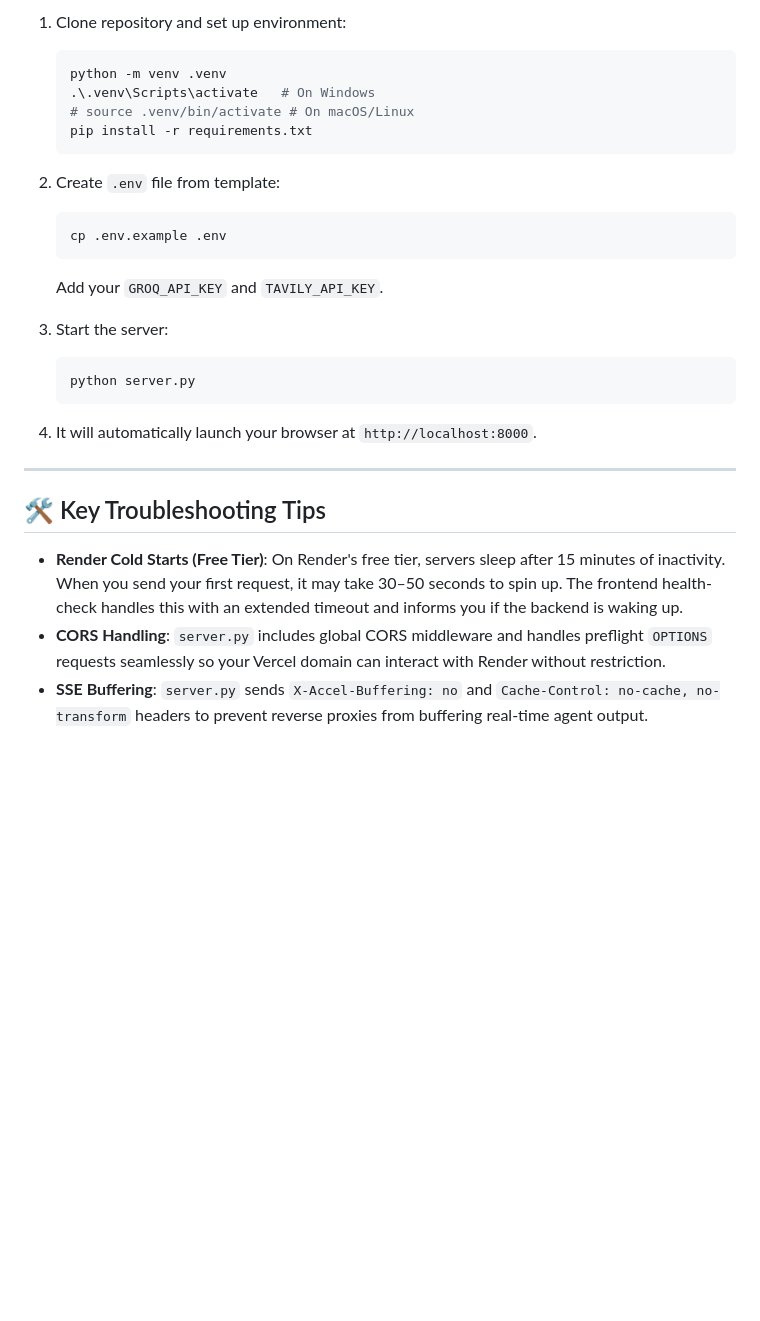
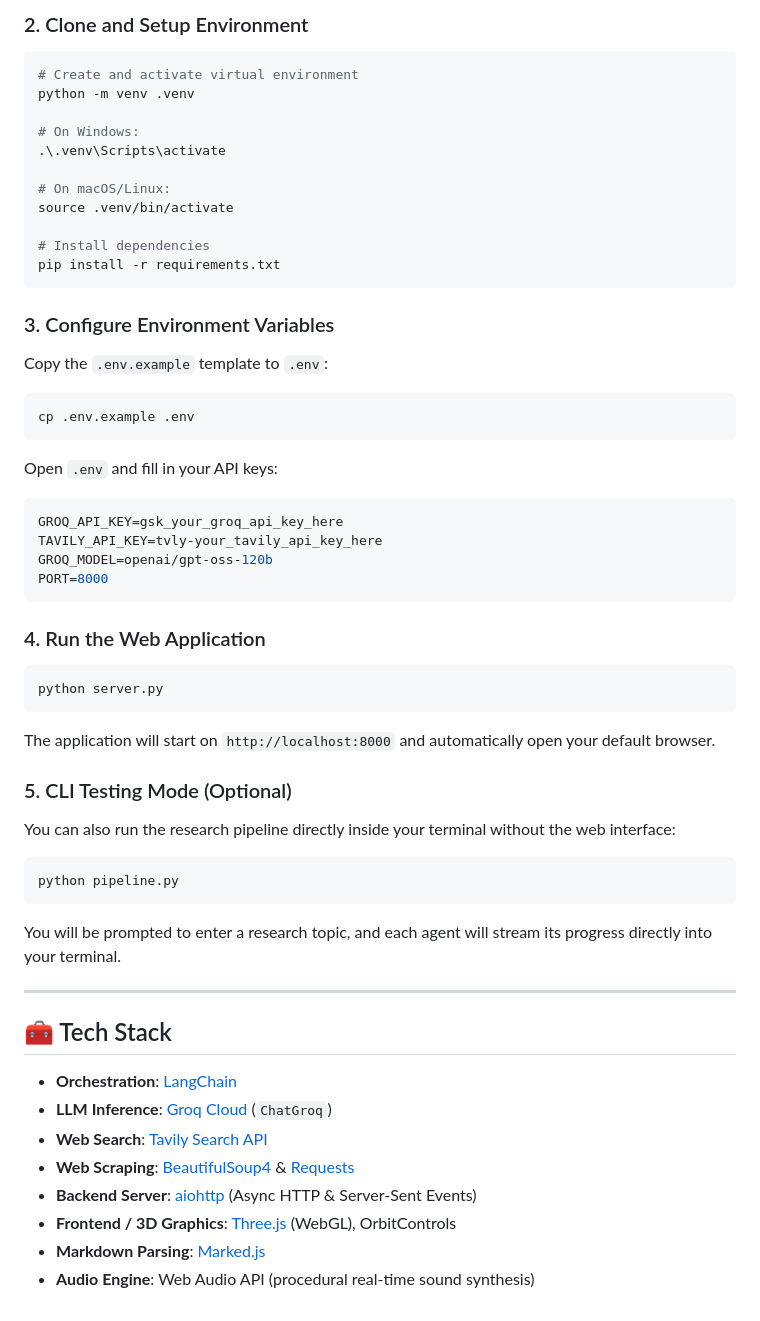
Before and after one commit to isaac-00077/Multi-Agent-AI-Research-System, a Markdown page: README.md, the part around one of its changes. GitHub-like rendering; blank space fills up the shorter version.

````diff
--- a/README.md
+++ b/README.md
@@ -138,28 +91,64 @@ To run the entire system locally on your computer:
 
-1. Clone repository and set up environment:
-   ```bash
-   python -m venv .venv
-   .\.venv\Scripts\activate   # On Windows
-   # source .venv/bin/activate # On macOS/Linux
-   pip install -r requirements.txt
-   ```
+### 2. Clone and Setup Environment
 
-2. Create `.env` file from template:
-   ```bash
-   cp .env.example .env
-   ```
-   Add your `GROQ_API_KEY` and `TAVILY_API_KEY`.
+```bash
+# Create and activate virtual environment
+python -m venv .venv
 
-3. Start the server:
-   ```bash
-   python server.py
-   ```
-4. It will automatically launch your browser at `http://localhost:8000`.
+# On Windows:
+.\.venv\Scripts\activate
+
+# On macOS/Linux:
+source .venv/bin/activate
+
+# Install dependencies
+pip install -r requirements.txt
+```
+
+### 3. Configure Environment Variables
+
+Copy the `.env.example` template to `.env`:
+
+```bash
+cp .env.example .env
+```
+
+Open `.env` and fill in your API keys:
+
+```env
+GROQ_API_KEY=gsk_your_groq_api_key_here
+TAVILY_API_KEY=tvly-your_tavily_api_key_here
+GROQ_MODEL=openai/gpt-oss-120b
+PORT=8000
+```
+
+### 4. Run the Web Application
+
+```bash
+python server.py
+```
+
+The application will start on `http://localhost:8000` and automatically open your default browser.
+
+### 5. CLI Testing Mode (Optional)
+
+You can also run the research pipeline directly inside your terminal without the web interface:
+
+```bash
+python pipeline.py
+```
+
+You will be prompted to enter a research topic, and each agent will stream its progress directly into your terminal.
 
 ---
 
-## 🛠️ Key Troubleshooting Tips
+## 🧰 Tech Stack
 
-- **Render Cold Starts (Free Tier)**: On Render's free tier, servers sleep after 15 minutes of inactivity. When you send your first request, it may take 30–50 seconds to spin up. The frontend health-check handles this with an extended timeout and informs you if the backend is waking up.
-- **CORS Handling**: `server.py` includes global CORS middleware and handles preflight `OPTIONS` requests seamlessly so your Vercel domain can interact with Render without restriction.
-- **SSE Buffering**: `server.py` sends `X-Accel-Buffering: no` and `Cache-Control: no-cache, no-transform` headers to prevent reverse proxies from buffering real-time agent output.
+- **Orchestration**: [LangChain](https://www.langchain.com/)
+- **LLM Inference**: [Groq Cloud](https://groq.com/) (`ChatGroq`)
+- **Web Search**: [Tavily Search API](https://tavily.com/)
+- **Web Scraping**: [BeautifulSoup4](https://www.crummy.com/software/BeautifulSoup/) & [Requests](https://requests.readthedocs.io/)
+- **Backend Server**: [aiohttp](https://docs.aiohttp.org/) (Async HTTP & Server-Sent Events)
+- **Frontend / 3D Graphics**: [Three.js](https://threejs.org/) (WebGL), OrbitControls
+- **Markdown Parsing**: [Marked.js](https://marked.js.org/)
+- **Audio Engine**: Web Audio API (procedural real-time sound synthesis)
````
Also changed, not shown: other parts of README.md (+68 -115 lines).
